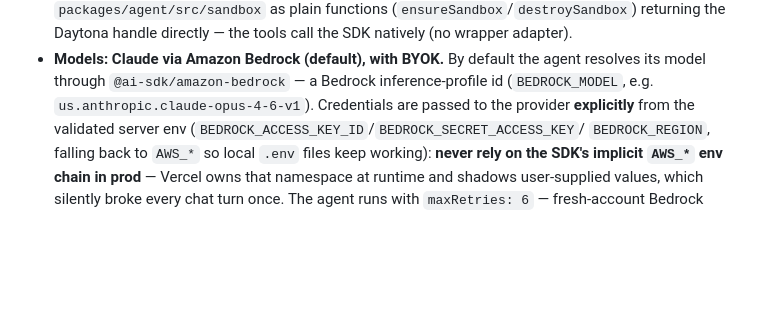
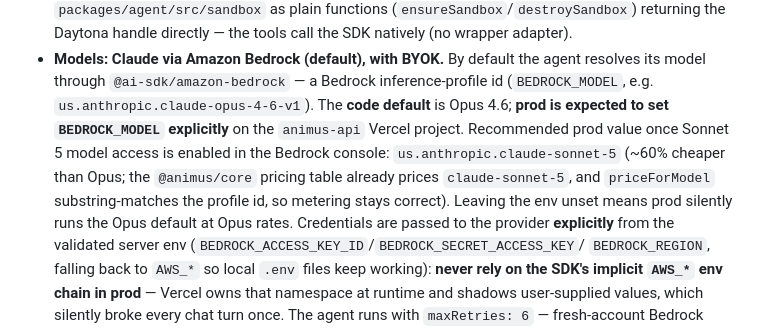
Before and after one commit to KacemMathlouthi/animus, a Markdown page: CLAUDE.md, the part around the change. Rendered like a GitHub page; blank space fills up the shorter version.

Commit message:
docs: recommend setting BEDROCK_MODEL to Sonnet 5 in prod
Document that the code default stays Opus 4.6 and prod is expected to set
BEDROCK_MODEL explicitly; recommend us.anthropic.claude-sonnet-5 once
Bedrock access is enabled (already priced by the pricing table).

```diff
--- a/CLAUDE.md
+++ b/CLAUDE.md
@@ -69,6 +69,13 @@ Cross-package "does it compile" = `bun run typecheck`.
 - **Models: Claude via Amazon Bedrock (default), with BYOK.** By default the
   agent resolves its model through `@ai-sdk/amazon-bedrock` — a Bedrock
   inference-profile id (`BEDROCK_MODEL`, e.g. `us.anthropic.claude-opus-4-6-v1`).
+  The **code default** is Opus 4.6; **prod is expected to set `BEDROCK_MODEL`
+  explicitly** on the `animus-api` Vercel project. Recommended prod value once
+  Sonnet 5 model access is enabled in the Bedrock console:
+  `us.anthropic.claude-sonnet-5` (~60% cheaper than Opus; the `@animus/core`
+  pricing table already prices `claude-sonnet-5`, and `priceForModel`
+  substring-matches the profile id, so metering stays correct). Leaving the env
+  unset means prod silently runs the Opus default at Opus rates.
   Credentials are passed to the provider **explicitly** from the validated
   server env (`BEDROCK_ACCESS_KEY_ID`/`BEDROCK_SECRET_ACCESS_KEY`/
   `BEDROCK_REGION`, falling back to `AWS_*` so local `.env` files keep
```
